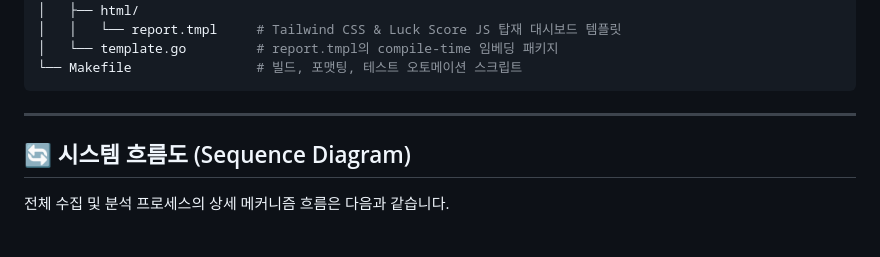
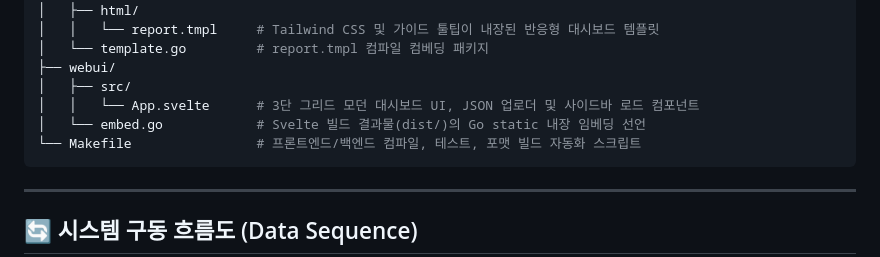
Before and after one commit to meteormin/wuwa-tracker, a Markdown page: README.md, the part around one of its changes. GitHub-like rendering.

Commit message:
docs: update README.md to document WebUI server and Svelte dashboard

````diff
--- a/README.md
+++ b/README.md
@@ -110,15 +133,17 @@ wuwa-tracker/
 ├── templates/
 │   ├── html/
-│   │   └── report.tmpl     # Tailwind CSS & Luck Score JS 탑재 대시보드 템플릿
-│   └── template.go         # report.tmpl의 compile-time 임베딩 패키지
-└── Makefile                # 빌드, 포맷팅, 테스트 오토메이션 스크립트
+│   │   └── report.tmpl     # Tailwind CSS 및 가이드 툴팁이 내장된 반응형 대시보드 템플릿
+│   └── template.go         # report.tmpl 컴파일 컴베딩 패키지
+├── webui/
+│   ├── src/
+│   │   └── App.svelte      # 3단 그리드 모던 대시보드 UI, JSON 업로더 및 사이드바 로드 컴포넌트
+│   └── embed.go            # Svelte 빌드 결과물(dist/)의 Go static 내장 임베딩 선언
+└── Makefile                # 프론트엔드/백엔드 컴파일, 테스트, 포맷 빌드 자동화 스크립트
 ```
 
 ---
 
-## 🔄 시스템 흐름도 (Sequence Diagram)
-
-전체 수집 및 분석 프로세스의 상세 메커니즘 흐름은 다음과 같습니다.
+## 🔄 시스템 구동 흐름도 (Data Sequence)
 
 ```mermaid
 sequenceDiagram
````
Also changed, not shown: other parts of README.md (+125 -95 lines).
